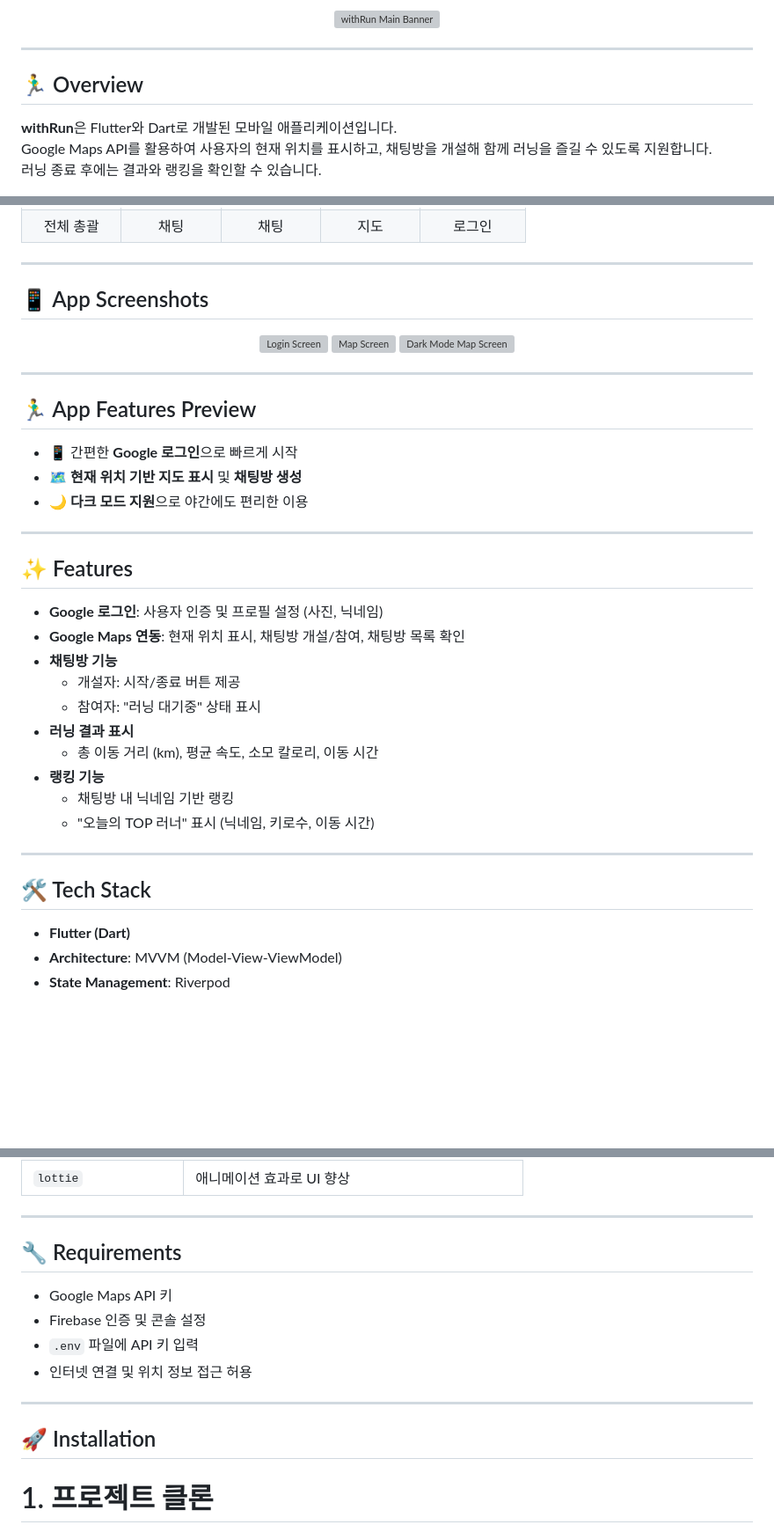
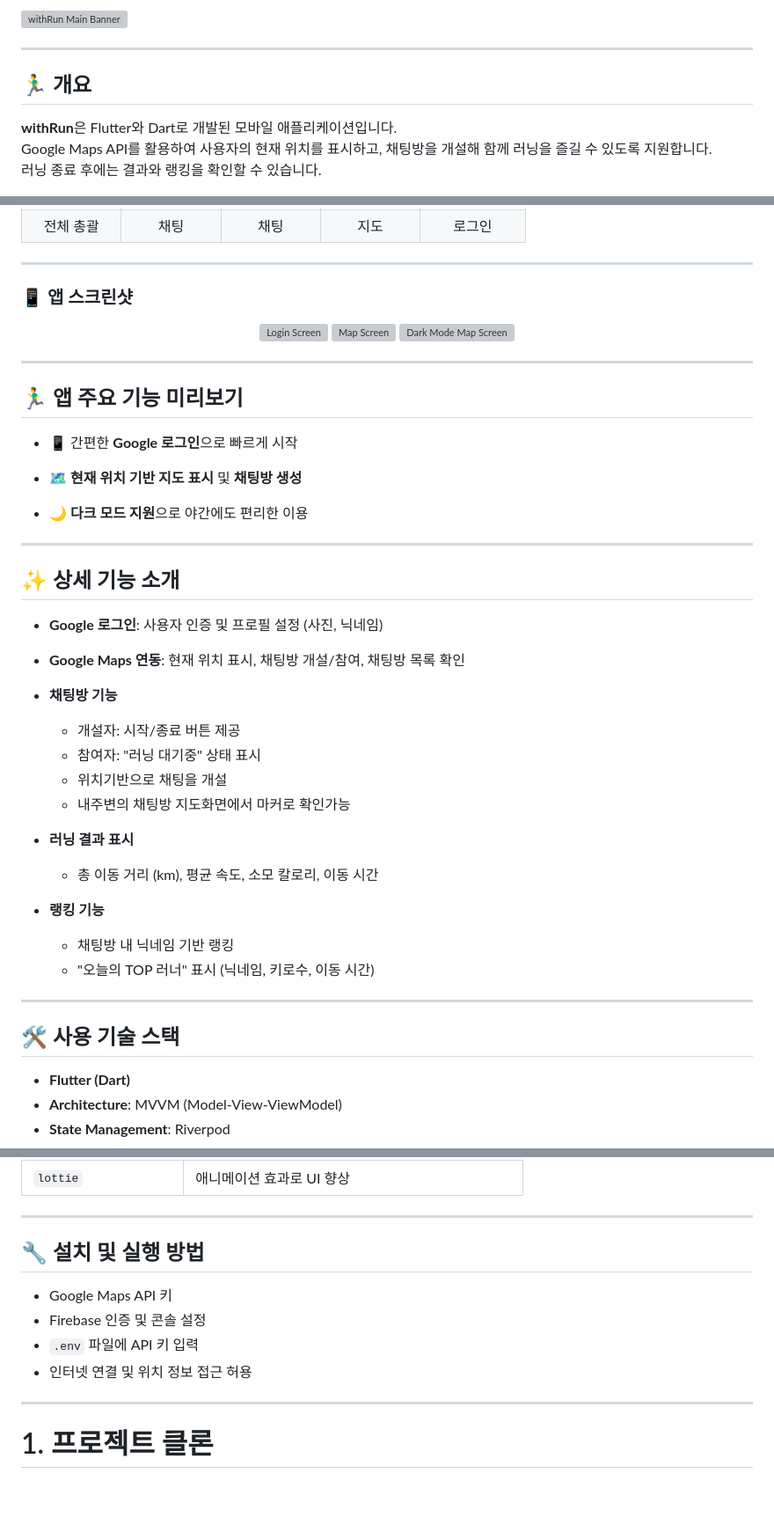
Before and after one commit to Meezzi/with-run-app, a Markdown page: README.md, 3 parts joined by grey strips. Shown: that part at 88% size. Rendered like a GitHub page; blank space fills up the shorter version; grey boxes are pictures that could not be loaded.

```diff
--- a/README.md
+++ b/README.md
@@ -6,7 +6,7 @@
 
 ---
 
-## 🏃‍♂️ Overview
+## 🏃‍♂️ 개요
 
 **withRun**은 Flutter와 Dart로 개발된 모바일 애플리케이션입니다.
 Google Maps API를 활용하여 사용자의 현재 위치를 표시하고, 채팅방을 개설해 함께 러닝을 즐길 수 있도록 지원합니다.
@@ -23,6 +23,6 @@ Google Maps API를 활용하여 사용자의 현재 위치를 표시하고, 채
 
 ---
 
-## 📱 App Screenshots
+### 📱 앱 스크린샷
 
 <p align="center">
@@ -33,30 +33,41 @@ Google Maps API를 활용하여 사용자의 현재 위치를 표시하고, 채
 
 ---
 
-## 🏃‍♂️ App Features Preview
+## 🏃‍♂️ 앱 주요 기능 미리보기
 
 - 📱 간편한 **Google 로그인**으로 빠르게 시작
+
 - 🗺️ **현재 위치 기반 지도 표시** 및 **채팅방 생성**
+
 - 🌙 **다크 모드 지원**으로 야간에도 편리한 이용
 
 ---
 
-## ✨ Features
+## ✨ 상세 기능 소개
 
 - **Google 로그인**: 사용자 인증 및 프로필 설정 (사진, 닉네임)
+
 - **Google Maps 연동**: 현재 위치 표시, 채팅방 개설/참여, 채팅방 목록 확인
+
 - **채팅방 기능**
+
   - 개설자: 시작/종료 버튼 제공
   - 참여자: "러닝 대기중" 상태 표시
+  - 위치기반으로 채팅을 개설
+  - 내주변의 채팅방 지도화면에서 마커로 확인가능
+
 - **러닝 결과 표시**
+
   - 총 이동 거리 (km), 평균 속도, 소모 칼로리, 이동 시간
+
 - **랭킹 기능**
+
   - 채팅방 내 닉네임 기반 랭킹
   - "오늘의 TOP 러너" 표시 (닉네임, 키로수, 이동 시간)
 
 ---
 
-## 🛠️ Tech Stack
+## 🛠️ 사용 기술 스택
 
 - **Flutter (Dart)**
 - **Architecture**: MVVM (Model-View-ViewModel)
@@ -90,7 +101,7 @@ Google Maps API를 활용하여 사용자의 현재 위치를 표시하고, 채
 
 ---
 
-## 🔧 Requirements
+## 🔧 설치 및 실행 방법
 
 - Google Maps API 키
 - Firebase 인증 및 콘솔 설정
@@ -98,8 +109,6 @@ Google Maps API를 활용하여 사용자의 현재 위치를 표시하고, 채
 - 인터넷 연결 및 위치 정보 접근 허용
 
 ---
-
-## 🚀 Installation
 
 
 # 1. 프로젝트 클론
```
Also changed, not shown: other parts of README.md (+4 -4 lines).
